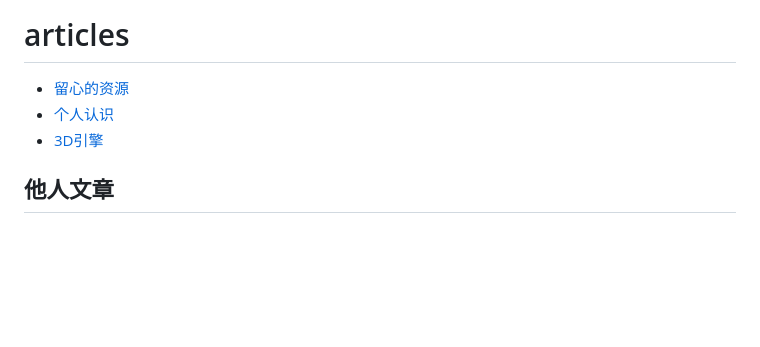
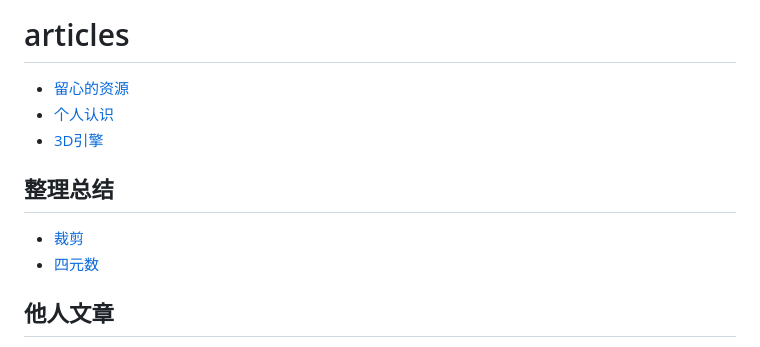
Before and after one commit to lmj01/lmj01.github.io, a Markdown page: index/article.md, the part around the change. Rendered like a GitHub page; blank space fills up the shorter version.

```diff
--- a/index/article.md
+++ b/index/article.md
@@ -4,6 +4,11 @@
 - [个人认识](../articles/personal.ideas.md)
 - [3D引擎](../cg/engines.md)
 
+## 整理总结
+
+- [裁剪](../cg/culling.md)
+- [四元数](../cg/quaternion.md)
+
 ## 他人文章
 
 - [Steve's Computer Graphics Index](http://steve.hollasch.net/cgindex/)
```
Also changed, not shown: cg/culling.md (added, +131 -0 lines), cg/quaternion.md (+44 -0 lines), cpl/data.structure/LRU.md (added, +26 -0 lines), images/cg/bsptree.jpg (added), images/cg/bvh-2d.png (added), images/cg/k-d2.png (added), images/cg/quadtree.jpg (added).
